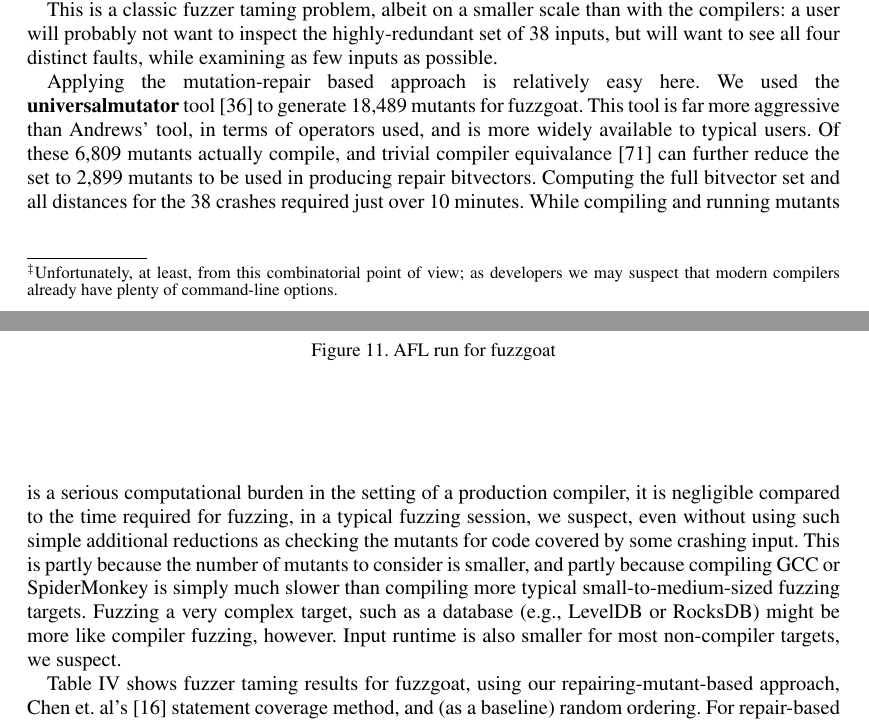
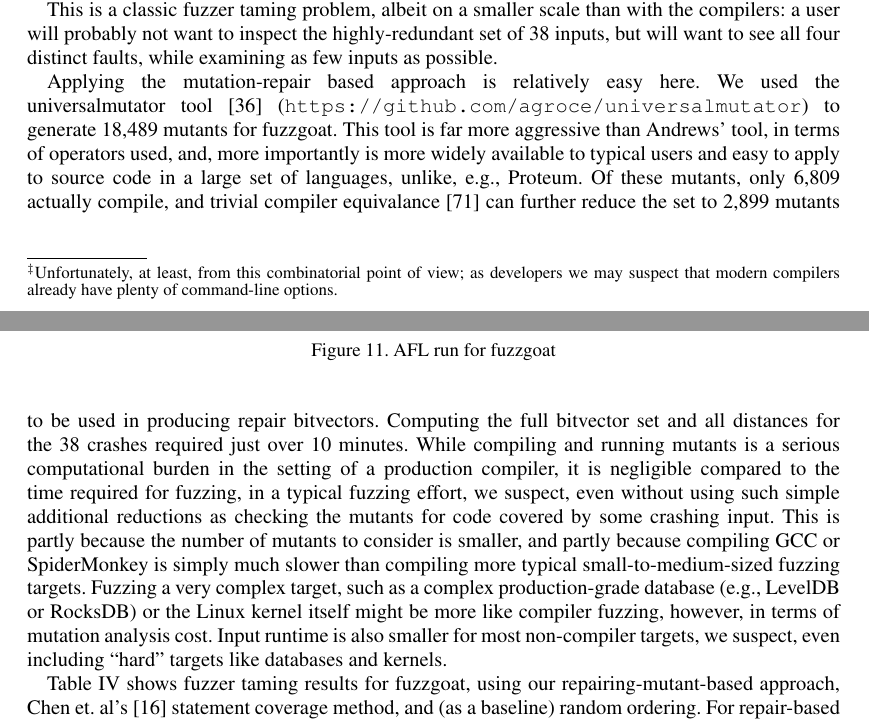
Before and after one commit to GhadeerAbuoda/mutants16, a LaTeX document (journal/mutants16.tex, which reads journal/experiments.tex): two parts of pages 24 and 25 of 32, joined at a grey line, cut so that both start at the same text. Compiled offline with pdfLaTeX.

Commit message:
small add

```diff
--- a/journal/experiments.tex
+++ b/journal/experiments.tex
@@ -372,7 +372,7 @@ Finally, if we assume that in the setting of compilers, faults are due to optimi
 
   This is a classic fuzzer taming problem, albeit on a smaller scale than with the compilers:  a user will probably not want to inspect the highly-redundant set of 38 inputs, but will want to see all four distinct faults, while examining as few inputs as possible.
 
-  Applying the mutation-repair based approach is relatively easy here.  We used the {\bf universalmutator} tool \cite{RegExpMut} to generate 18,489 mutants for fuzzgoat.  This tool is far more aggressive than Andrews' tool, in terms of operators used, and is more widely available to typical users.  Of these 6,809 mutants actually compile, and trivial compiler equivalance \cite{TCE} can further reduce the set to 2,899 mutants to be used in producing repair bitvectors.  Computing the full bitvector set and all distances for the 38 crashes required just over 10 minutes.  While compiling and running mutants is a serious computational burden in the setting of a production compiler, it is negligible compared to the time required for fuzzing, in a typical fuzzing session, we suspect, even without using such simple additional reductions as checking the mutants for code covered by some crashing input.  This is partly because the number of mutants to consider is smaller, and partly because compiling GCC or SpiderMonkey is simply much slower than compiling more typical small-to-medium-sized fuzzing targets.  Fuzzing a very complex target, such as a database (e.g., LevelDB or RocksDB) might be more like compiler fuzzing, however.  Input runtime is also smaller for most non-compiler targets, we suspect.
+  Applying the mutation-repair based approach is relatively easy here.  We used the universalmutator tool \cite{RegExpMut} (\url{ https://github.com/agroce/universalmutator}) to generate 18,489 mutants for fuzzgoat.  This tool is far more aggressive than Andrews' tool, in terms of operators used, and, more importantly is more widely available to typical users and easy to apply to source code in a large set of languages, unlike, e.g., Proteum.  Of these mutants, only 6,809 actually compile, and trivial compiler equivalance \cite{TCE} can further reduce the set to 2,899 mutants to be used in producing repair bitvectors.  Computing the full bitvector set and all distances for the 38 crashes required just over 10 minutes.  While compiling and running mutants is a serious computational burden in the setting of a production compiler, it is negligible compared to the time required for fuzzing, in a typical fuzzing effort, we suspect, even without using such simple additional reductions as checking the mutants for code covered by some crashing input.  This is partly because the number of mutants to consider is smaller, and partly because compiling GCC or SpiderMonkey is simply much slower than compiling more typical small-to-medium-sized fuzzing targets.  Fuzzing a very complex target, such as a complex production-grade database (e.g., LevelDB or RocksDB) or the Linux kernel itself might be more like compiler fuzzing, however, in terms of mutation analysis cost.  Input runtime is also smaller for most non-compiler targets, we suspect, even including ``hard'' targets like databases and kernels.
 
 \begin{table}
 \centering
```
Also changed, not shown: journal/currentdraft.pdf.
